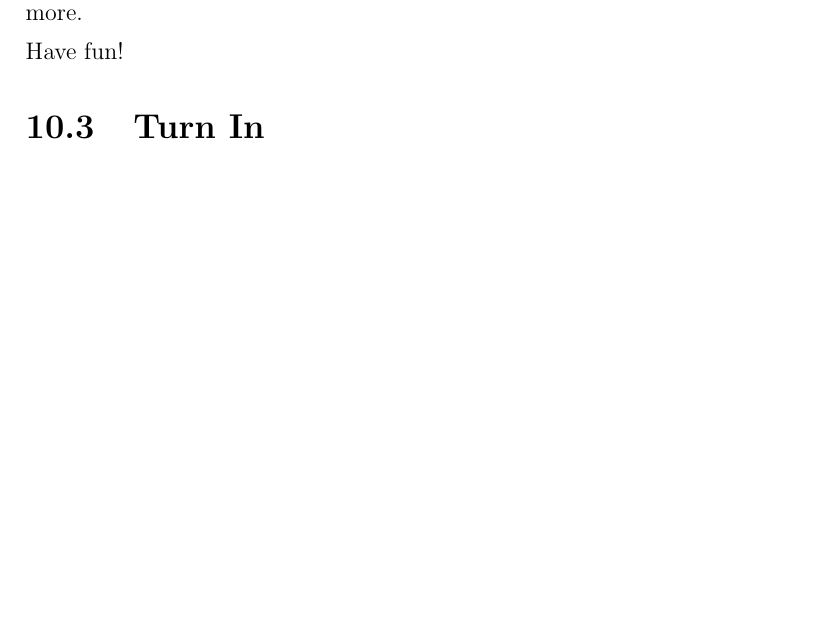
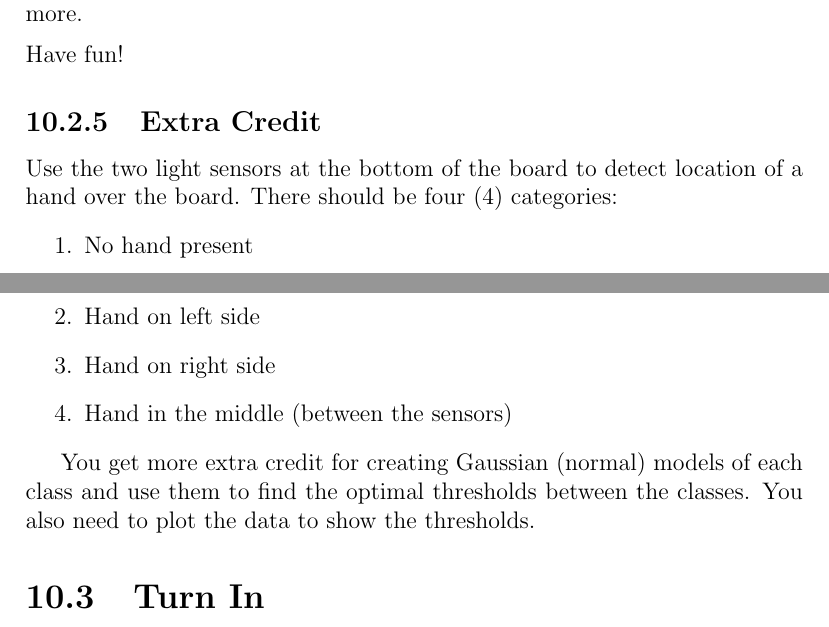
Before and after one commit to semcneil/Fundamentals-of-Microcontrollers-Laboratories, a LaTeX thesis (latex/manual.tex, which reads latex/machineLearning/machineLearning.tex): part of page 50 of 60 before the commit and two parts of pages 50 and 51 of 60 after it, the two joined at a grey line, cut so that both start at the same text, the shorter picture padded with empty space. Compiled offline with pdfLaTeX.

Commit message:
Added machine learning extra credit

```diff
--- a/latex/machineLearning/machineLearning.tex
+++ b/latex/machineLearning/machineLearning.tex
@@ -74,6 +74,20 @@ adding sound or screen output to the example(s) or something more.
 
 \noindent Have fun!
 
+\subsection{Extra Credit}
+Use the two light sensors at the bottom of the board to detect location of a hand over the
+board. There should be four (4) categories:
+\begin{enumerate}
+    \item No hand present
+    \item Hand on left side
+    \item Hand on right side
+    \item Hand in the middle (between the sensors)
+\end{enumerate}
+
+You get more extra credit for creating Gaussian (normal) models of each class and
+use them to find the optimal thresholds between the classes. You also need to plot
+the data to show the thresholds.
+
 \section{Turn In}
 Turn in the following:
 \begin{enumerate}
```
